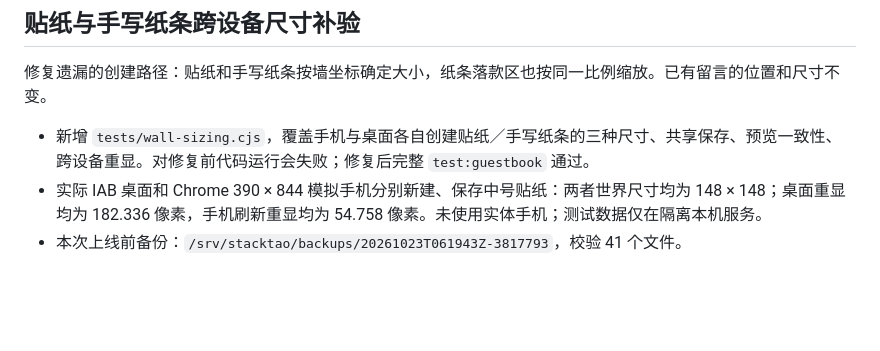
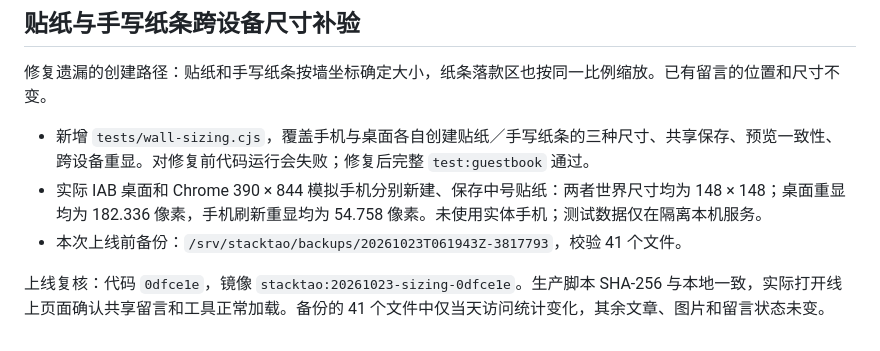
Before and after one commit to StackTao/stacktao-site, a Markdown page: docs/wall-realtime-acceptance.md, the part around the change. Drawn GitHub-style; blank space fills up the shorter version.

Commit message:
docs: record sticker sizing deployment verification

```diff
--- a/docs/wall-realtime-acceptance.md
+++ b/docs/wall-realtime-acceptance.md
@@ -40,3 +40,5 @@
 - 新增 `tests/wall-sizing.cjs`，覆盖手机与桌面各自创建贴纸／手写纸条的三种尺寸、共享保存、预览一致性、跨设备重显。对修复前代码运行会失败；修复后完整 `test:guestbook` 通过。
 - 实际 IAB 桌面和 Chrome 390 × 844 模拟手机分别新建、保存中号贴纸：两者世界尺寸均为 148 × 148；桌面重显均为 182.336 像素，手机刷新重显均为 54.758 像素。未使用实体手机；测试数据仅在隔离本机服务。
 - 本次上线前备份：`/srv/stacktao/backups/20261023T061943Z-3817793`，校验 41 个文件。
+
+上线复核：代码 `0dfce1e`，镜像 `stacktao:20261023-sizing-0dfce1e`。生产脚本 SHA-256 与本地一致，实际打开线上页面确认共享留言和工具正常加载。备份的 41 个文件中仅当天访问统计变化，其余文章、图片和留言状态未变。
```
